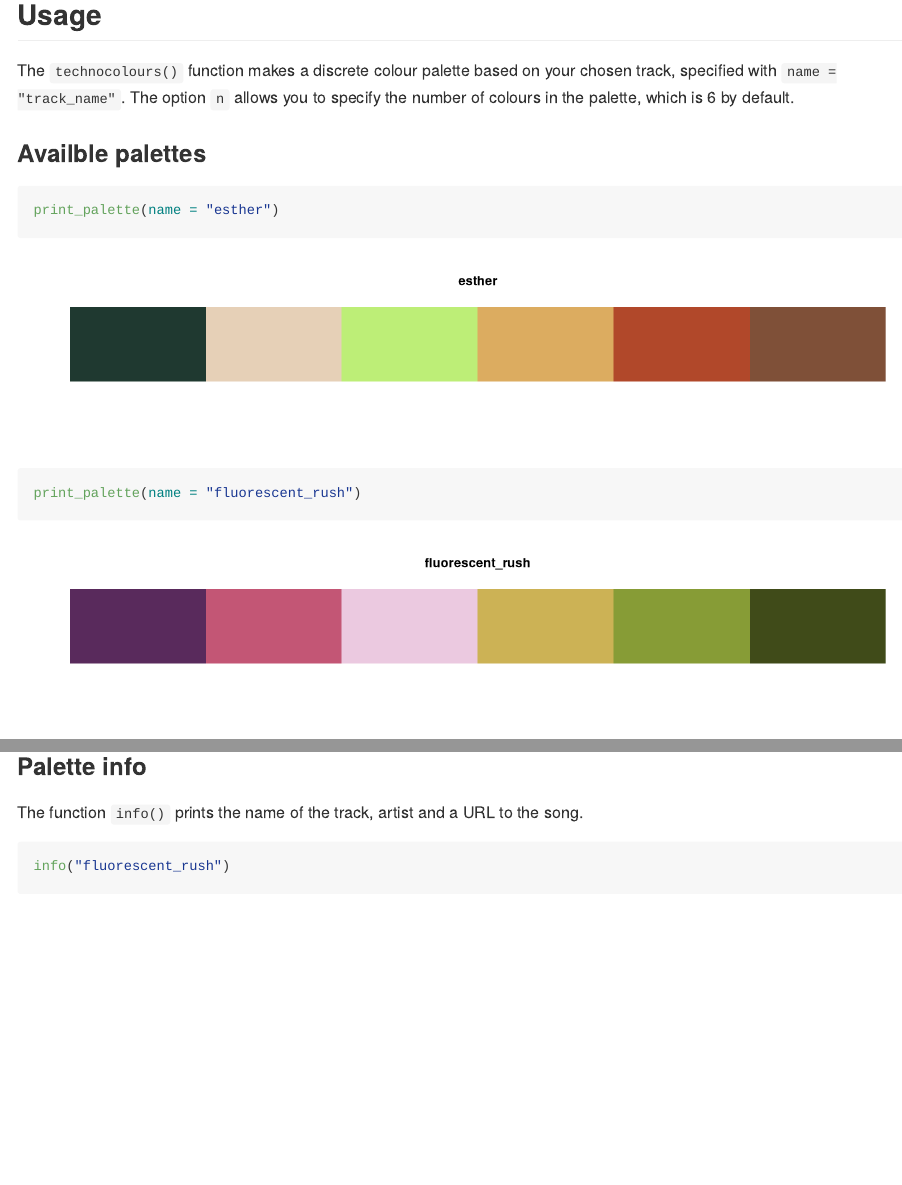
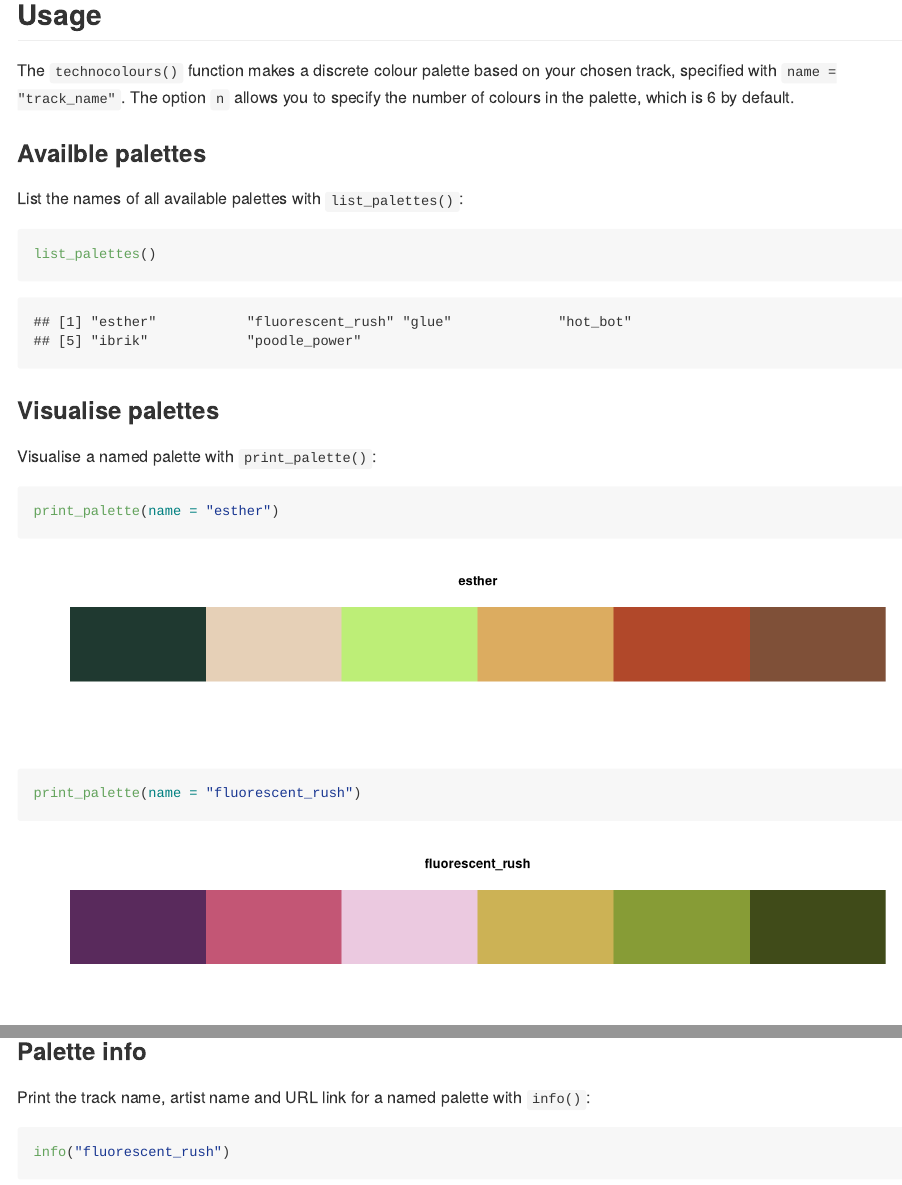
Before and after one commit to sophiemeakin/technocolour, an R Markdown document (README.Rmd): the page in a window 1100 px wide, from 370 px down, and a second part further down, joined at a grey line. Rendered offline with R 4.5, knitr and Pandoc, with nearby package versions.

Commit message:
Update README again
* list palettes
* text changes

````diff
--- a/README.Rmd
+++ b/README.Rmd
@@ -34,7 +34,17 @@ your chosen track, specified with `name = "track_name"`. The option `n` allows y
 
 ### Availble palettes
 
-```{r, fig.width=14, fig.height=3}
+List the names of all available palettes with `list_palettes()`:
+
+```{r}
+list_palettes()
+```
+
+### Visualise palettes
+
+Visualise a named palette with `print_palette()`:
+
+```{r vis_palettes, fig.width=14, fig.height=3}
 print_palette(name = "esther")
 print_palette(name = "fluorescent_rush")
 print_palette(name = "glue")
@@ -45,7 +55,7 @@ print_palette(name = "poodle_power")
 
 ### Palette info
 
-The function `info()` prints the name of the track, artist and a URL to the song.
+Print the track name, artist name and URL link for a named palette with `info()`:
 
 ```{r}
 info("fluorescent_rush")
````
Also changed, not shown: README.md, 12 other files.
